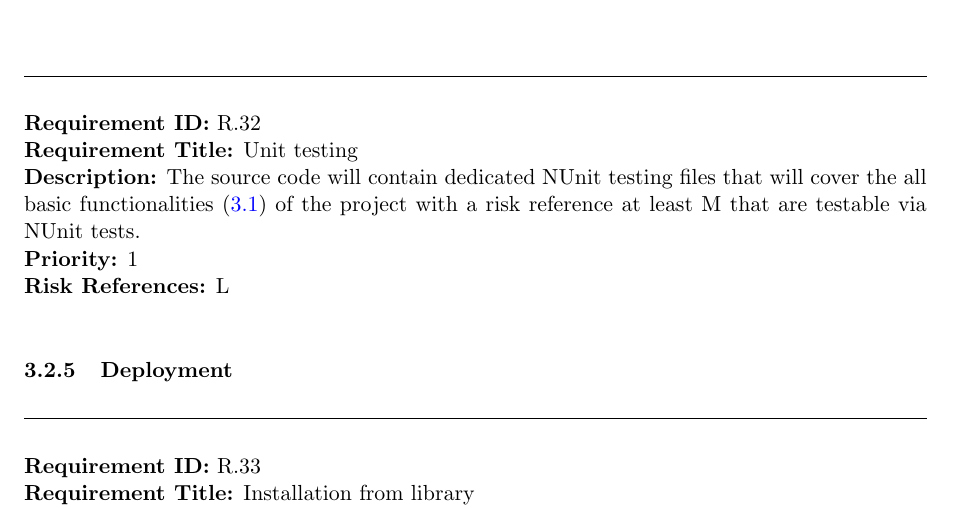
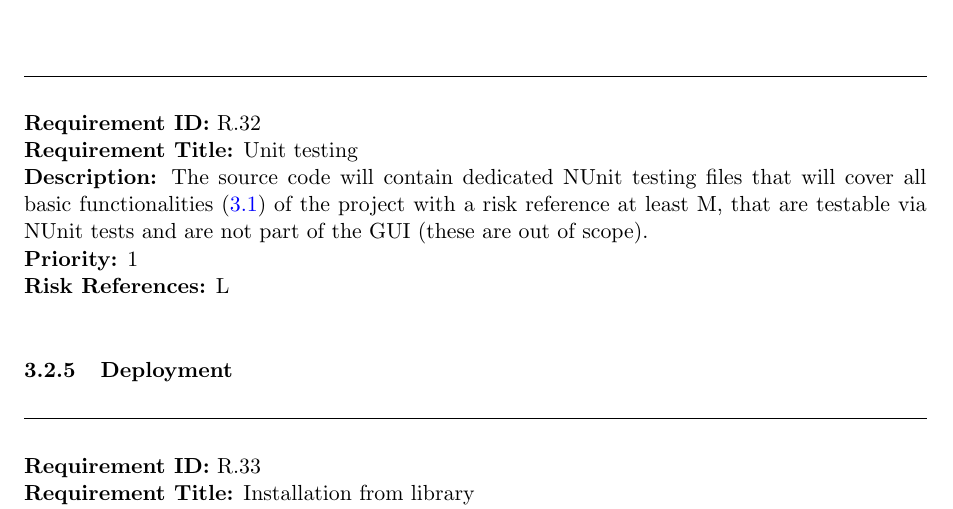
Before and after one commit to rggjan/Tomboy-Todo-List, a LaTeX document (doc/requirements-document.tex, which reads doc/specific_requirements.tex): part of page 18 of 21, cut so that both start at the same text. Compiled offline with pdfLaTeX.

Commit message:
NUnit added GUI remark

```diff
--- a/doc/specific_requirements.tex
+++ b/doc/specific_requirements.tex
@@ -296,7 +296,7 @@ A requirement has the following properties:
     \begin{requirement}{Unit testing}
       %TODO what exactly do they cover and how?
       %Proposition: all non-GUI functionalities as in the req. doc. that have priority 1
-      \desc{The source code will contain dedicated NUnit testing files that will cover the all basic functionalities (\ref{requirements:functional}) of the project with a risk reference at least M that are testable via NUnit tests.}
+      \desc{The source code will contain dedicated NUnit testing files that will cover all basic functionalities (\ref{requirements:functional}) of the project with a risk reference at least M, that are testable via NUnit tests and are not part of the GUI (these are out of scope).}
       \priority{1}
       \riskref{L}
     \end{requirement}
```
